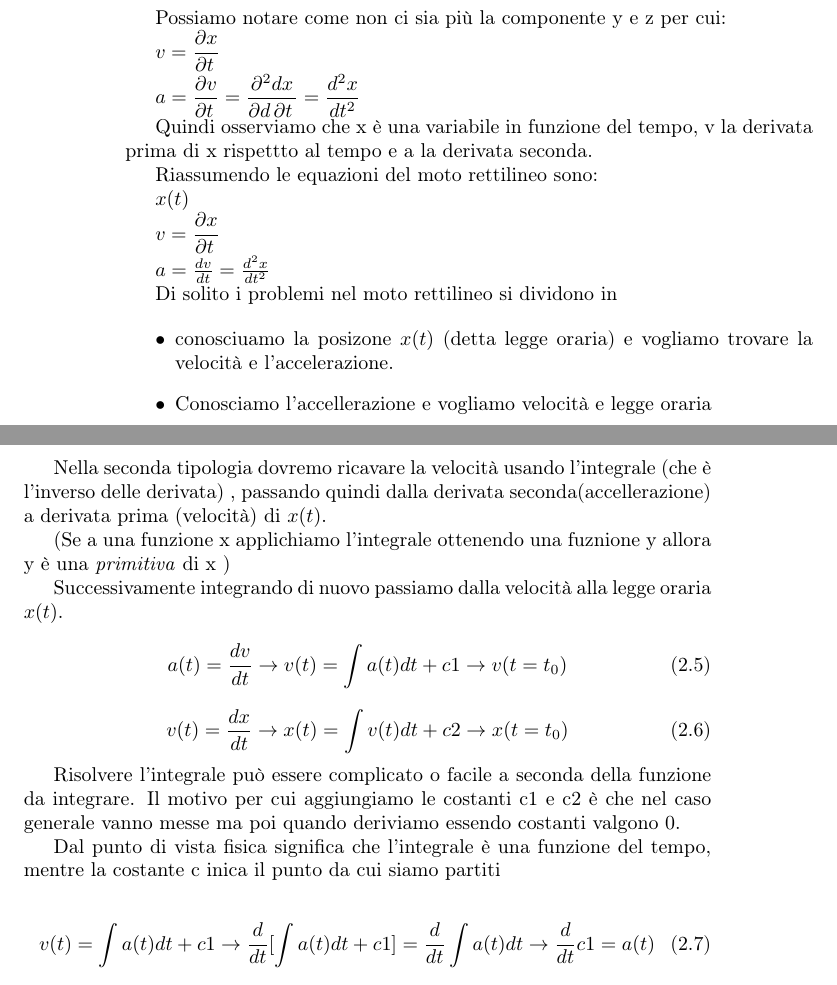
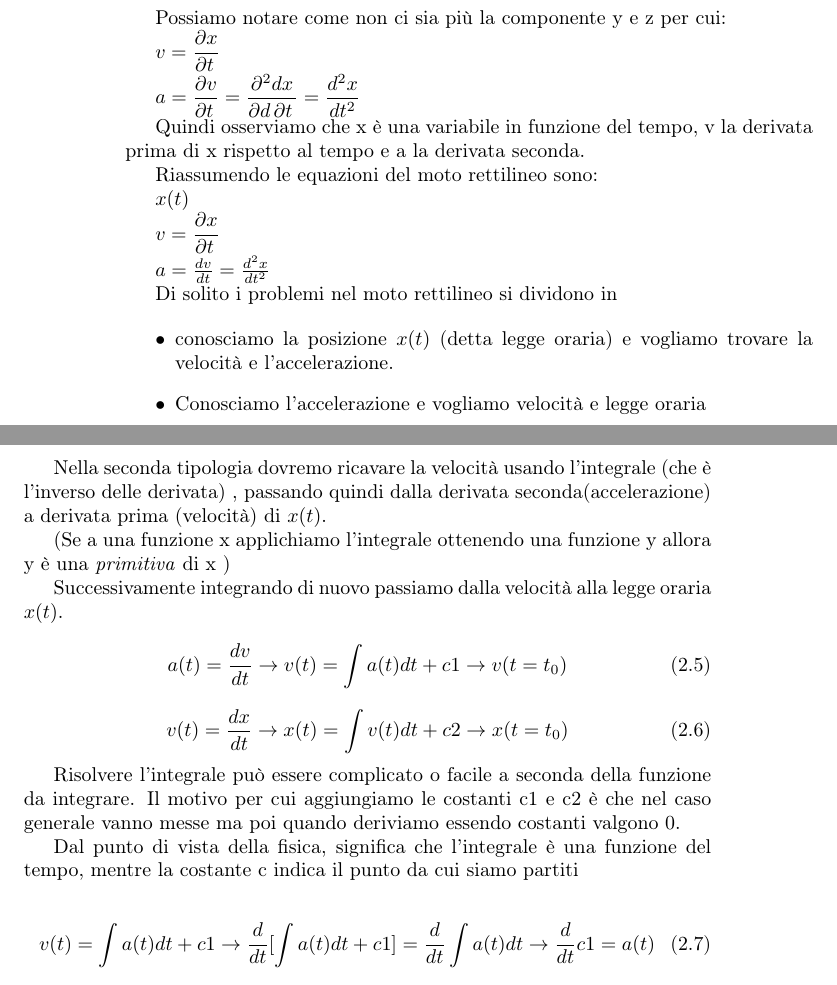
Before and after one commit to Valghira/fisica, a LaTeX book (Appunti/Appunti fisica.tex, which reads Appunti/lezione2/lezione2.tex): two parts of pages 32 and 33 of 60, joined at a grey line, cut so that both start at the same text. Compiled offline with pdfLaTeX.

Commit message:
corretta lezione 2

```diff
--- a/Appunti/lezione2/lezione2.tex
+++ b/Appunti/lezione2/lezione2.tex
@@ -218,7 +215,7 @@ $v=\diffp{x}{t}$
 $a=\diffp{v}{t}=\diffp{dx}{dt}=\frac{d^2x}{dt^2}$
 
 Quindi osserviamo che x è una variabile in funzione del tempo,
-v la derivata prima di x rispettto al tempo e a la derivata seconda.
+v la derivata prima di x rispetto al tempo e a la derivata seconda.
 
 Riassumendo le equazioni del moto rettilineo sono:
 
@@ -231,18 +228,18 @@ $a=\frac{dv}{dt}=\frac{d^2x}{d t^2}$
 Di solito i problemi nel moto rettilineo si dividono in
 
 \begin{itemize}
-\item conosciuamo la posizone
+\item conosciamo la posizione
 $x(t)$ (detta legge oraria) e vogliamo trovare la velocità e l'accelerazione.
 
-\item Conosciamo l'accellerazione e vogliamo velocità e legge oraria
+\item Conosciamo l'accelerazione e vogliamo velocità e legge oraria
 \end{itemize}
 
 Nella seconda tipologia dovremo ricavare la velocità usando l'integrale
-(che è l'inverso delle derivata) , passando quindi dalla derivata seconda(accellerazione)
+(che è l'inverso delle derivata) , passando quindi dalla derivata seconda(accelerazione)
 a derivata prima (velocità) di $x(t)$.
 
 (Se a una funzione x applichiamo l'integrale ottenendo
-una fuznione y
+una funzione y
 allora y è una \textit{primitiva} di x )
 
 Successivamente integrando di nuovo passiamo dalla velocità alla
@@ -265,8 +262,8 @@ Il motivo per cui aggiungiamo le costanti c1 e c2 è
 che nel caso generale vanno messe ma poi quando deriviamo
 essendo costanti valgono $0$.
 
-Dal punto di vista fisica significa che l'integrale è una
-funzione del tempo, mentre la costante c inica il punto da cui siamo
+Dal punto di vista della fisica, significa che l'integrale è una
+funzione del tempo, mentre la costante c indica il punto da cui siamo
 partiti
 
 \begin{equation}
```
Also changed, not shown: Appunti/lezione2/lezione2.tex (13 more changed lines), 1 other file.
